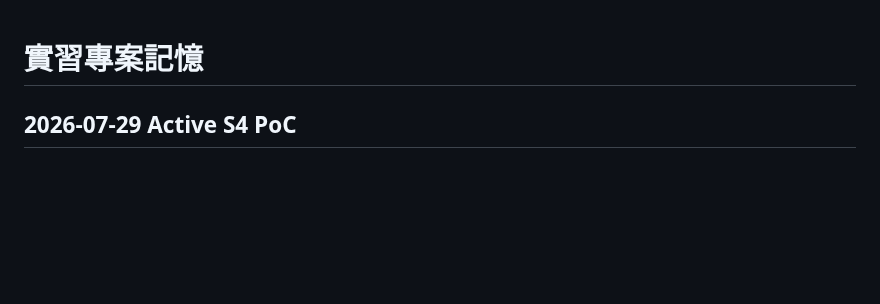
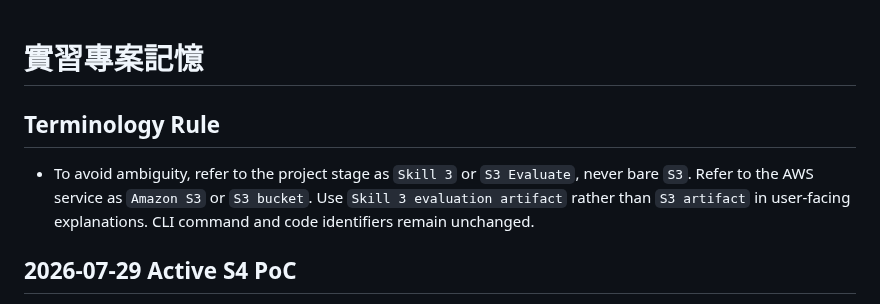
Before and after one commit to gt52bts-dotcom/internship-tech-radar, a Markdown page: PROJECT_MEMORY.md, the part around the change. Drawn GitHub-style; blank space fills up the shorter version.

Commit message:
Clarify Skill 3 and Amazon S3 terminology

```diff
--- a/PROJECT_MEMORY.md
+++ b/PROJECT_MEMORY.md
@@ -1,4 +1,8 @@
 # 實習專案記憶
+
+## Terminology Rule
+
+- To avoid ambiguity, refer to the project stage as `Skill 3` or `S3 Evaluate`, never bare `S3`. Refer to the AWS service as `Amazon S3` or `S3 bucket`. Use `Skill 3 evaluation artifact` rather than `S3 artifact` in user-facing explanations. CLI command and code identifiers remain unchanged.
 
 ## 2026-07-29 Active S4 PoC
 
```
